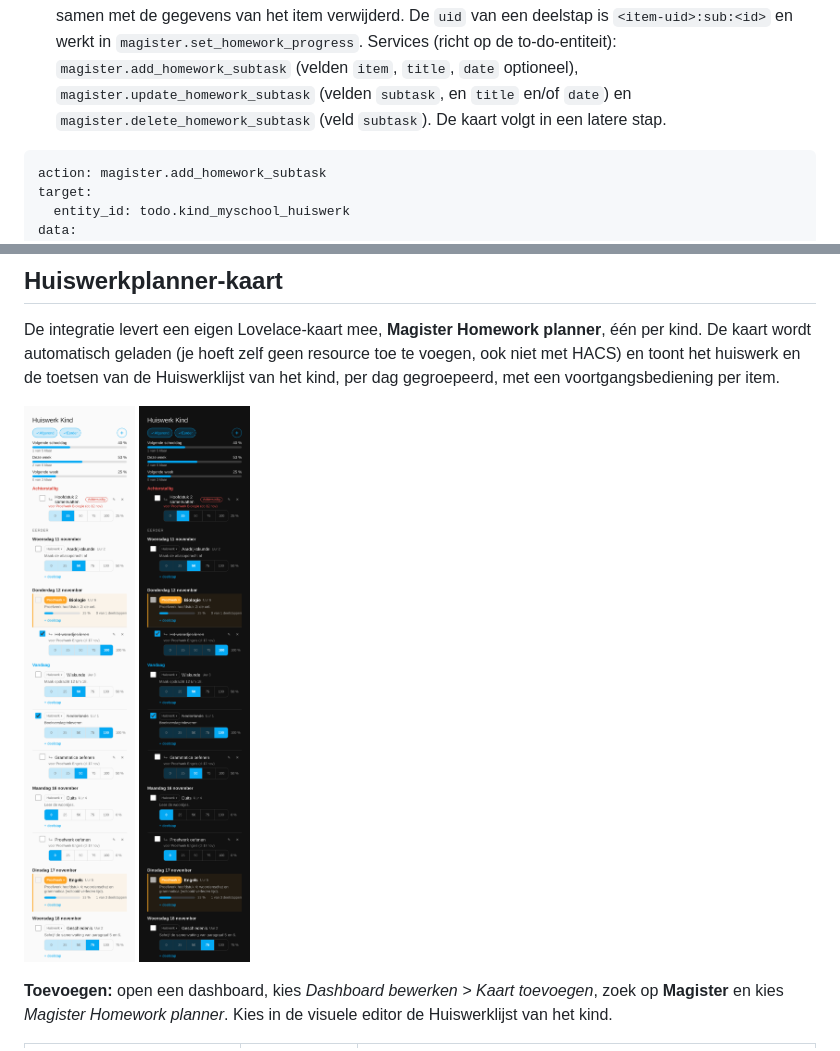
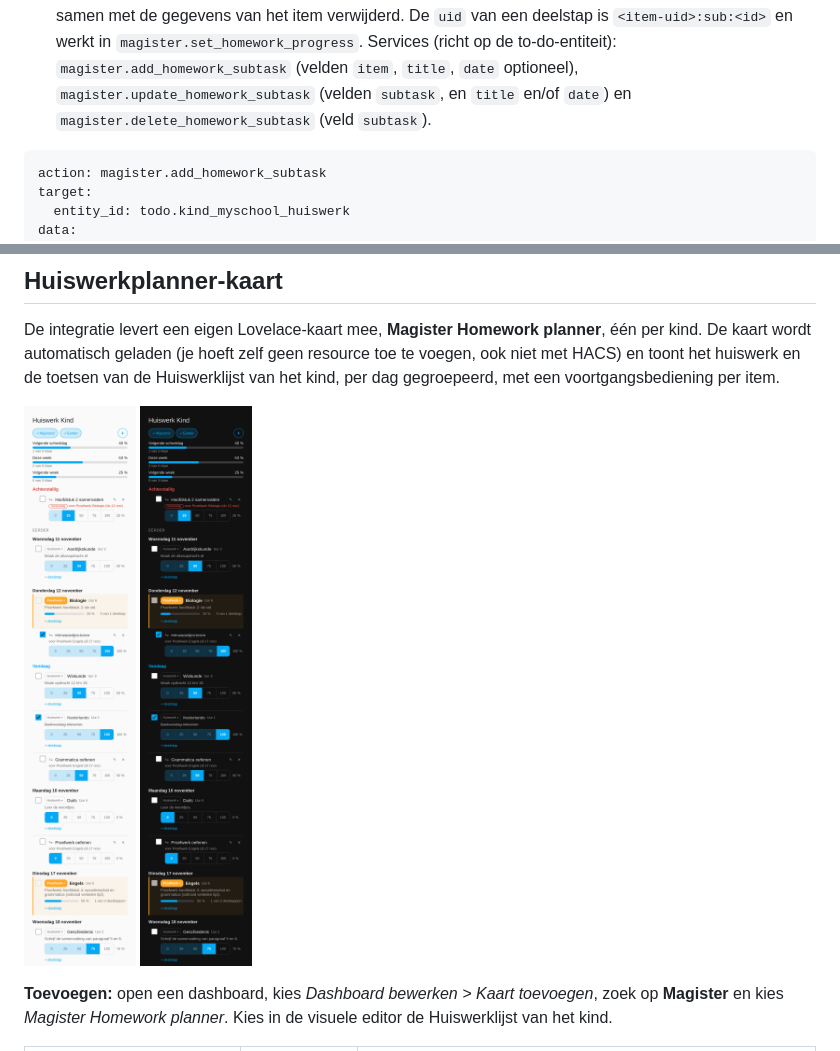
Before and after one commit to michielmj/ha_magister, a Markdown page: README.nl.md, 2 parts joined by grey strips. Rendered like a GitHub page; pictures changed too: docs/assets/homework-card-nl-dark.png, docs/assets/homework-card-nl-light.png.

````diff
--- a/README.nl.md
+++ b/README.nl.md
@@ -271,8 +271,7 @@ data:
   van een deelstap is `<item-uid>:sub:<id>` en werkt in `magister.set_homework_progress`.
   Services (richt op de to-do-entiteit): `magister.add_homework_subtask` (velden `item`, `title`,
   `date` optioneel), `magister.update_homework_subtask` (velden `subtask`, en `title` en/of
-  `date`) en `magister.delete_homework_subtask` (veld `subtask`). De kaart volgt in een latere
-  stap.
+  `date`) en `magister.delete_homework_subtask` (veld `subtask`).
 
 ```yaml
 action: magister.add_homework_subtask
````
Also changed, not shown: CHANGELOG.md (+3 -1 lines), README.md (+2 -2 lines), docs/assets/homework-card-en-dark.png, docs/assets/homework-card-en-light.png, 6 other files.
